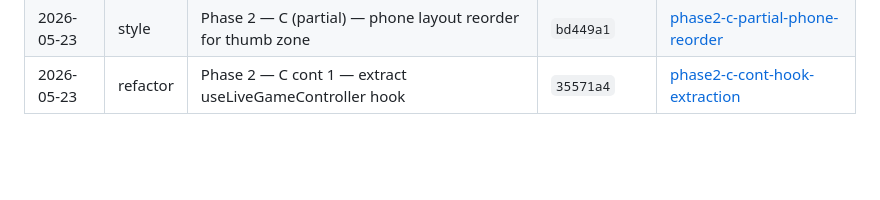
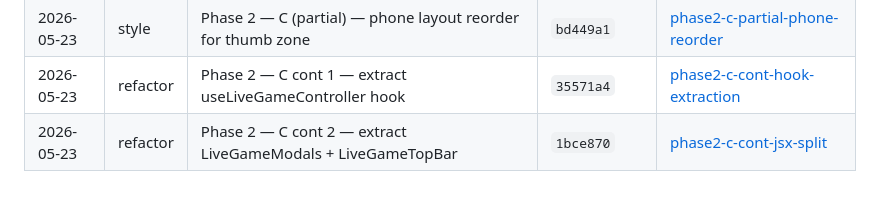
Before and after one commit to etnalov07/pitch_tracker, a Markdown page: docs/changes/README.md, the part around the change. GitHub-like rendering; blank space fills up the shorter version.

Commit message:
docs: backfill commit SHA on phase 2 C-cont-2 change doc
Co-Authored-By: Claude Opus 4.6 <noreply@anthropic.com>

```diff
--- a/docs/changes/README.md
+++ b/docs/changes/README.md
@@ -53,3 +53,4 @@ Per-feature/per-fix change docs combining the plan summary and what shipped. Eac
 | 2026-05-23 | refactor | Phase 2 batch 1 · design tokens (A) + heat-zone strip (K)              | `66bfe29`            | [phase2-tokens-and-heatzone-strip](2026-05-23-phase2-tokens-and-heatzone-strip.md)                         |
 | 2026-05-23 | style | Phase 2 — C (partial) — phone layout reorder for thumb zone               | `bd449a1`            | [phase2-c-partial-phone-reorder](2026-05-23-phase2-c-partial-phone-reorder.md)                             |
 | 2026-05-23 | refactor | Phase 2 — C cont 1 — extract useLiveGameController hook                | `35571a4`            | [phase2-c-cont-hook-extraction](2026-05-23-phase2-c-cont-hook-extraction.md)                               |
+| 2026-05-23 | refactor | Phase 2 — C cont 2 — extract LiveGameModals + LiveGameTopBar           | `1bce870`            | [phase2-c-cont-jsx-split](2026-05-23-phase2-c-cont-jsx-split.md)                                           |
```
Also changed, not shown: docs/changes/2026-05-23-phase2-c-cont-jsx-split.md (+1 -1 lines).
